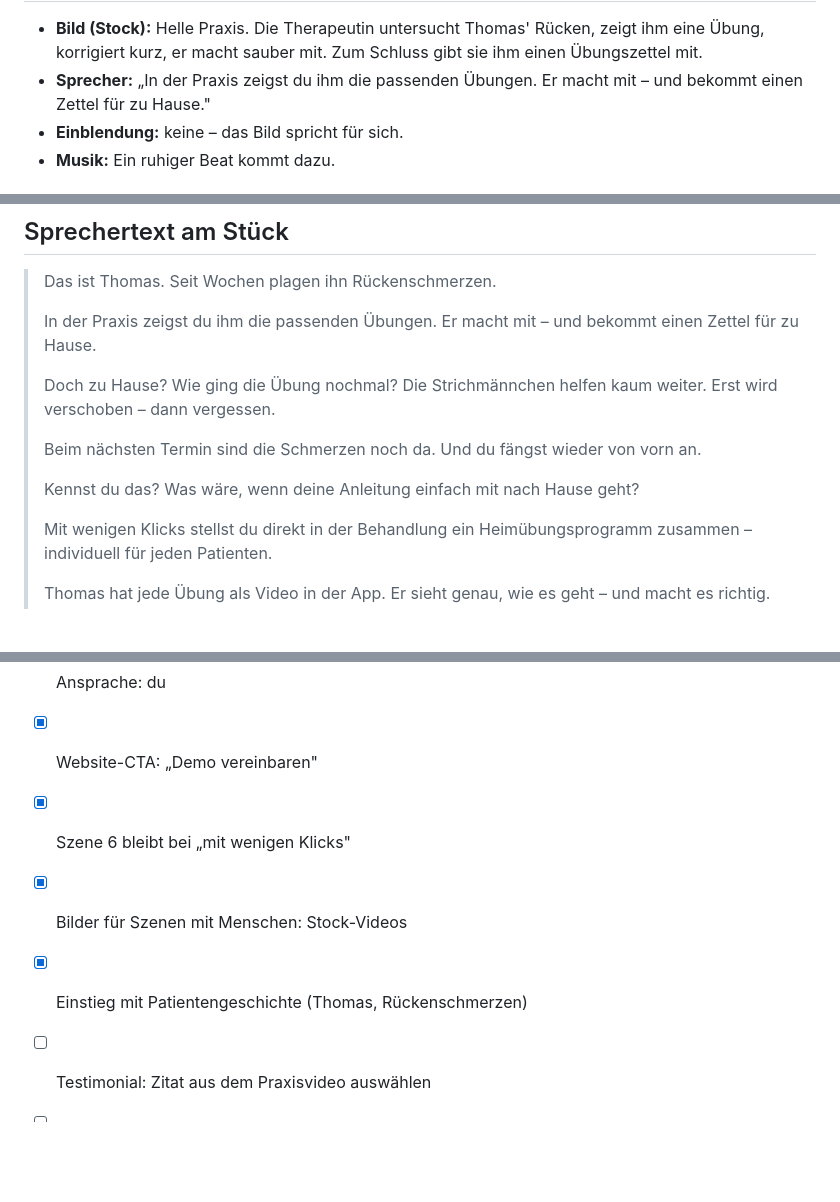
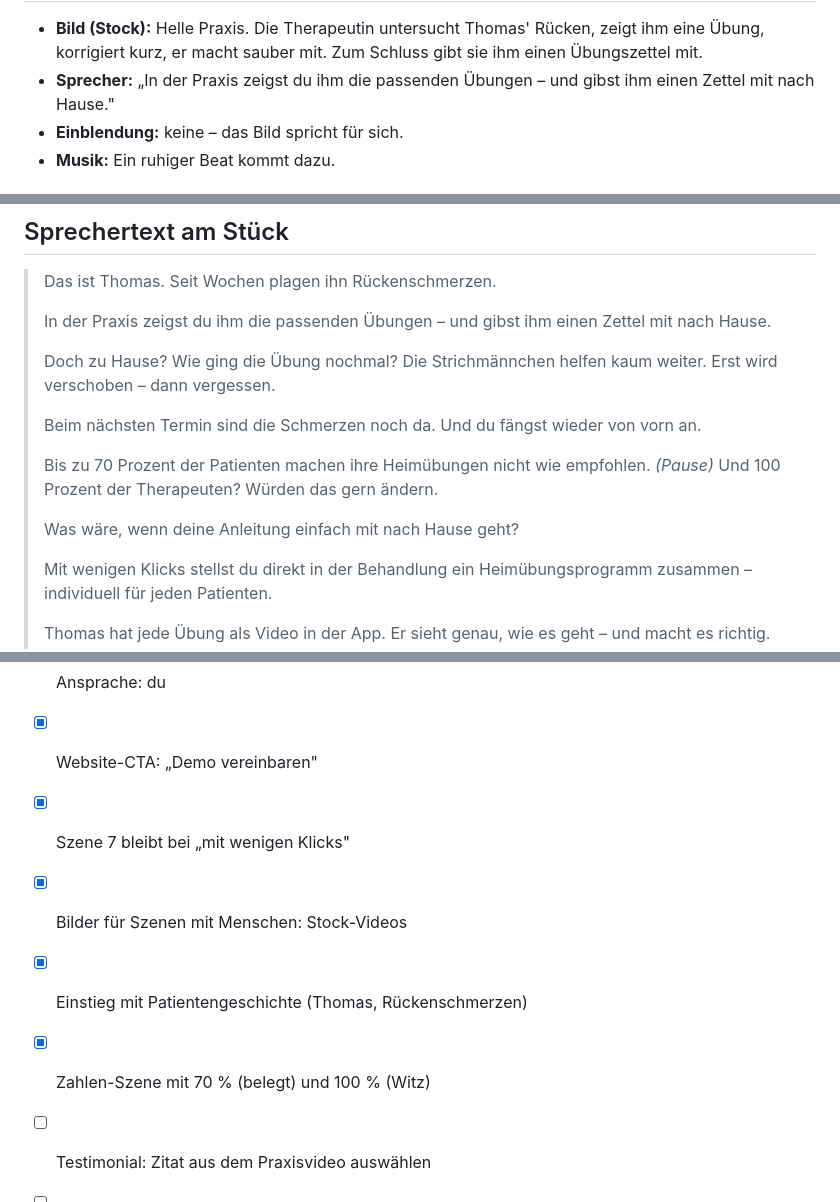
Before and after one commit to benaja-physiofit/motion-design, a Markdown page: skript/physiofit-werbevideo.md, 3 parts joined by grey strips. Drawn GitHub-style; blank space fills up the shorter version.

```diff
--- a/skript/physiofit-werbevideo.md
+++ b/skript/physiofit-werbevideo.md
@@ -40,6 +41,6 @@
 
 - **Bild (Stock):** Helle Praxis. Die Therapeutin untersucht Thomas' Rücken, zeigt ihm eine Übung, korrigiert kurz, er macht sauber mit. Zum Schluss gibt sie ihm einen Übungszettel mit.
-- **Sprecher:** „In der Praxis zeigst du ihm die passenden Übungen. Er macht mit – und bekommt einen Zettel für zu Hause."
+- **Sprecher:** „In der Praxis zeigst du ihm die passenden Übungen – und gibst ihm einen Zettel mit nach Hause."
 - **Einblendung:** keine – das Bild spricht für sich.
 - **Musik:** Ein ruhiger Beat kommt dazu.
 
@@ -112,13 +125,15 @@
 
 > Das ist Thomas. Seit Wochen plagen ihn Rückenschmerzen.
 >
-> In der Praxis zeigst du ihm die passenden Übungen. Er macht mit – und bekommt einen Zettel für zu Hause.
+> In der Praxis zeigst du ihm die passenden Übungen – und gibst ihm einen Zettel mit nach Hause.
 >
 > Doch zu Hause? Wie ging die Übung nochmal? Die Strichmännchen helfen kaum weiter. Erst wird verschoben – dann vergessen.
 >
 > Beim nächsten Termin sind die Schmerzen noch da. Und du fängst wieder von vorn an.
 >
-> Kennst du das? Was wäre, wenn deine Anleitung einfach mit nach Hause geht?
+> Bis zu 70 Prozent der Patienten machen ihre Heimübungen nicht wie empfohlen. *(Pause)* Und 100 Prozent der Therapeuten? Würden das gern ändern.
+>
+> Was wäre, wenn deine Anleitung einfach mit nach Hause geht?
 >
 > Mit wenigen Klicks stellst du direkt in der Behandlung ein Heimübungsprogramm zusammen – individuell für jeden Patienten.
 >
@@ -218,9 +239,10 @@ Beide Versionen sind bis Szene 9 identisch. Nur Szene 10 unterscheidet sich:
 
 - [x] Ansprache: du
 - [x] Website-CTA: „Demo vereinbaren"
-- [x] Szene 6 bleibt bei „mit wenigen Klicks"
+- [x] Szene 7 bleibt bei „mit wenigen Klicks"
 - [x] Bilder für Szenen mit Menschen: Stock-Videos
 - [x] Einstieg mit Patientengeschichte (Thomas, Rückenschmerzen)
+- [x] Zahlen-Szene mit 70 % (belegt) und 100 % (Witz)
 - [ ] Testimonial: Zitat aus dem Praxisvideo auswählen
 - [ ] Sprecher: echte Stimme oder KI-Stimme?
 - [ ] Stock-Clips auswählen (derselbe Darsteller für Thomas)
```
Also changed, not shown: other parts of skript/physiofit-werbevideo.md (+57 -38 lines).
